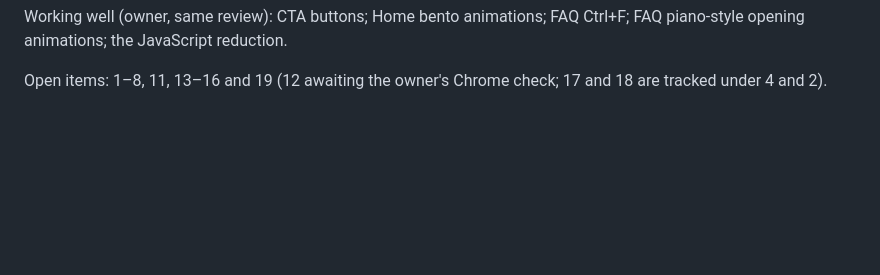
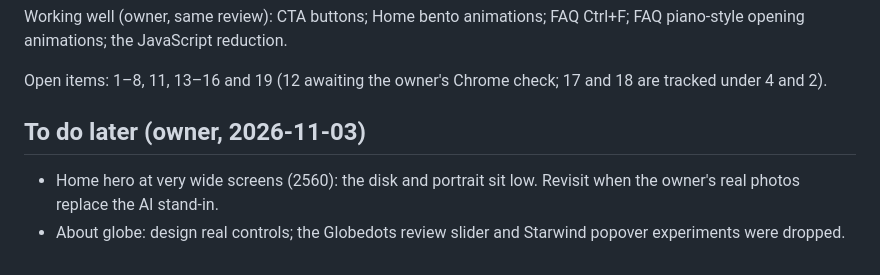
Before and after one commit to goemmaki/emmaki.github.io, a Markdown page: docs/visual-polish-backlog.md, the part around the change. Drawn GitHub-style; blank space fills up the shorter version.

Commit message:
Docs: record motion decisions and later fixes
Co-Authored-By: Codex <noreply@openai.com>

```diff
--- a/docs/visual-polish-backlog.md
+++ b/docs/visual-polish-backlog.md
@@ -47,3 +47,8 @@ The owner is "very pleased with the migration"; these are minor but several sit
 Working well (owner, same review): CTA buttons; Home bento animations; FAQ Ctrl+F; FAQ piano-style opening animations; the JavaScript reduction.
 
 Open items: 1–8, 11, 13–16 and 19 (12 awaiting the owner's Chrome check; 17 and 18 are tracked under 4 and 2).
+
+## To do later (owner, 2026-11-03)
+
+- Home hero at very wide screens (2560): the disk and portrait sit low. Revisit when the owner's real photos replace the AI stand-in.
+- About globe: design real controls; the Globedots review slider and Starwind popover experiments were dropped.
```
Also changed, not shown: docs/design-system/DESIGN.md (+1 -1 lines).
